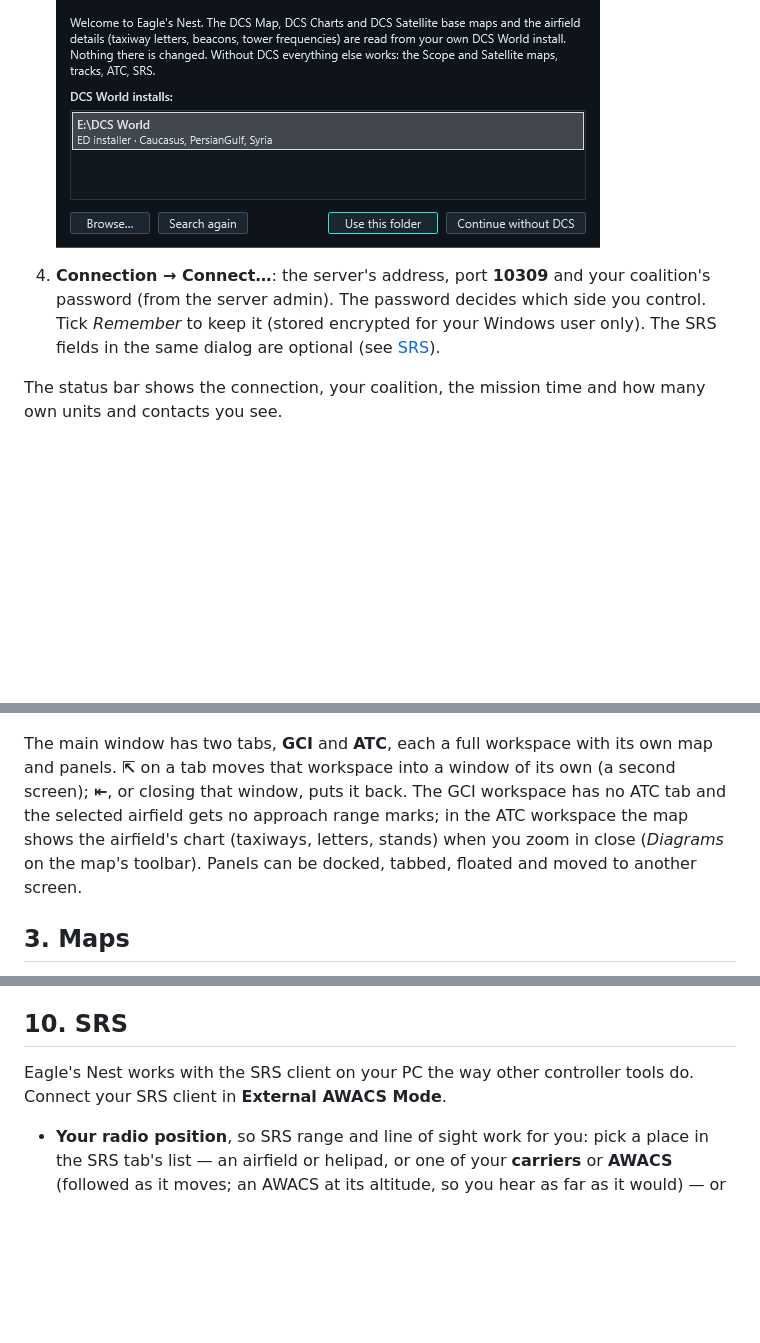
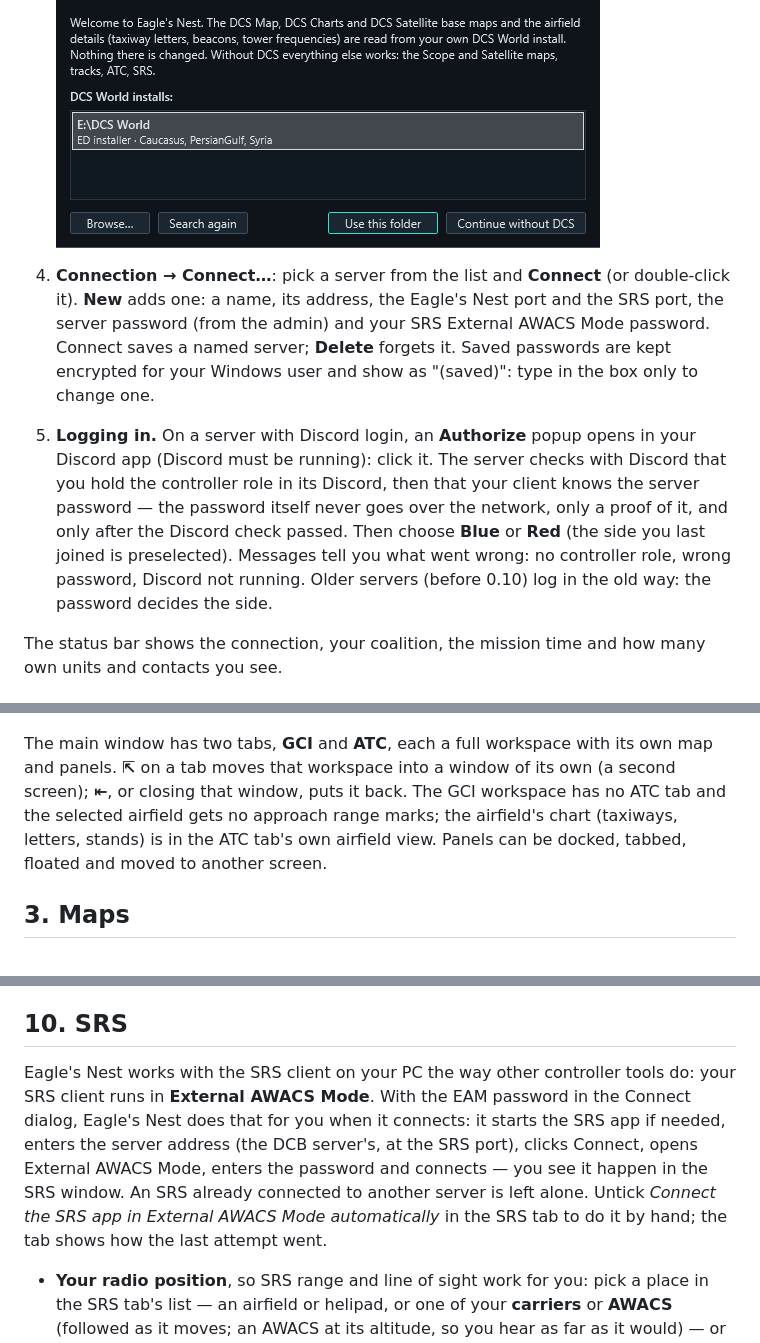
Before and after one commit to kestrelsnest/eagles-nest-releases, a Markdown page: docs/MANUAL.md, 3 parts joined by grey strips. GitHub-like rendering; blank space fills up the shorter version.

```diff
--- a/docs/MANUAL.md
+++ b/docs/MANUAL.md
@@ -29,10 +29,18 @@ For controllers (GCI and ATC). Server installation is in `INSTALL.txt` inside th
    *Window → Map data → DCS World folder…*.
 
    ![DCS location](images/dcs-location.png)
-4. **Connection → Connect…**: the server's address, port **10309** and your coalition's
-   password (from the server admin). The password decides which side you control.
-   Tick *Remember* to keep it (stored encrypted for your Windows user only). The SRS fields in
-   the same dialog are optional (see [SRS](#10-srs)).
+4. **Connection → Connect…**: pick a server from the list and **Connect** (or double-click
+   it). **New** adds one: a name, its address, the Eagle's Nest port and the SRS port, the
+   server password (from the admin) and your SRS External AWACS Mode password. Connect saves a
+   named server; **Delete** forgets it. Saved passwords are kept encrypted for your Windows user
+   and show as "(saved)": type in the box only to change one.
+5. **Logging in.** On a server with Discord login, an **Authorize** popup opens in your Discord
+   app (Discord must be running): click it. The server checks with Discord that you hold the
+   controller role in its Discord, then that your client knows the server password — the
+   password itself never goes over the network, only a proof of it, and only after the Discord
+   check passed. Then choose **Blue** or **Red** (the side you last joined is preselected).
+   Messages tell you what went wrong: no controller role, wrong password, Discord not running.
+   Older servers (before 0.10) log in the old way: the password decides the side.
 
 The status bar shows the connection, your coalition, the mission time and how many own units
 and contacts you see.
@@ -53,8 +61,8 @@ and contacts you see.
 The main window has two tabs, **GCI** and **ATC**, each a full workspace with its own map and
 panels. **⇱** on a tab moves that workspace into a window of its own (a second screen); **⇤**, or
 closing that window, puts it back. The GCI workspace has no ATC tab and the selected airfield
-gets no approach range marks; in the ATC workspace the map shows the airfield's chart (taxiways,
-letters, stands) when you zoom in close (*Diagrams* on the map's toolbar). Panels can be docked,
+gets no approach range marks; the airfield's chart (taxiways, letters, stands) is in the ATC
+tab's own airfield view. Panels can be docked,
 tabbed, floated and moved to another screen.
 
 ## 3. Maps
@@ -244,8 +242,13 @@ Pick a carrier in the ATC list.
 
 ## 10. SRS
 
-Eagle's Nest works with the SRS client on your PC the way other controller tools do. Connect
-your SRS client in **External AWACS Mode**.
+Eagle's Nest works with the SRS client on your PC the way other controller tools do: your SRS
+client runs in **External AWACS Mode**. With the EAM password in the Connect dialog, Eagle's Nest
+does that for you when it connects: it starts the SRS app if needed, enters the server address
+(the DCB server's, at the SRS port), clicks Connect, opens External AWACS Mode, enters the
+password and connects — you see it happen in the SRS window. An SRS already connected to another
+server is left alone. Untick *Connect the SRS app in External AWACS Mode automatically* in the
+SRS tab to do it by hand; the tab shows how the last attempt went.
 
 - **Your radio position**, so SRS range and line of sight work for you: pick a place in the SRS
   tab's list — an airfield or helipad, or one of your **carriers** or **AWACS** (followed as it
```
Also changed, not shown: other parts of docs/MANUAL.md (+26 -28 lines), README.md (+8 -9 lines), docs/images/rwr-ring.png (added), docs/images/rwr-scope.png (deleted).
